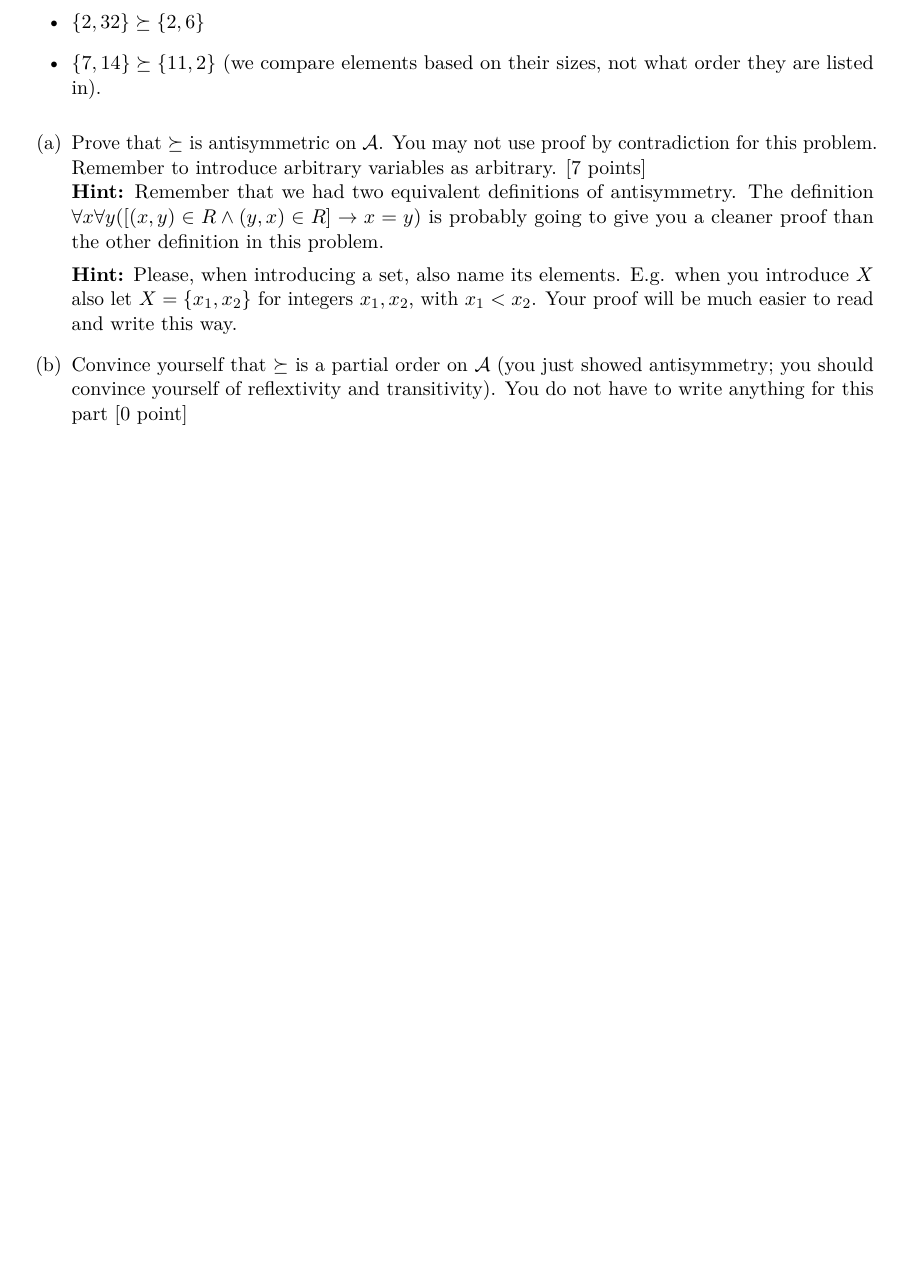
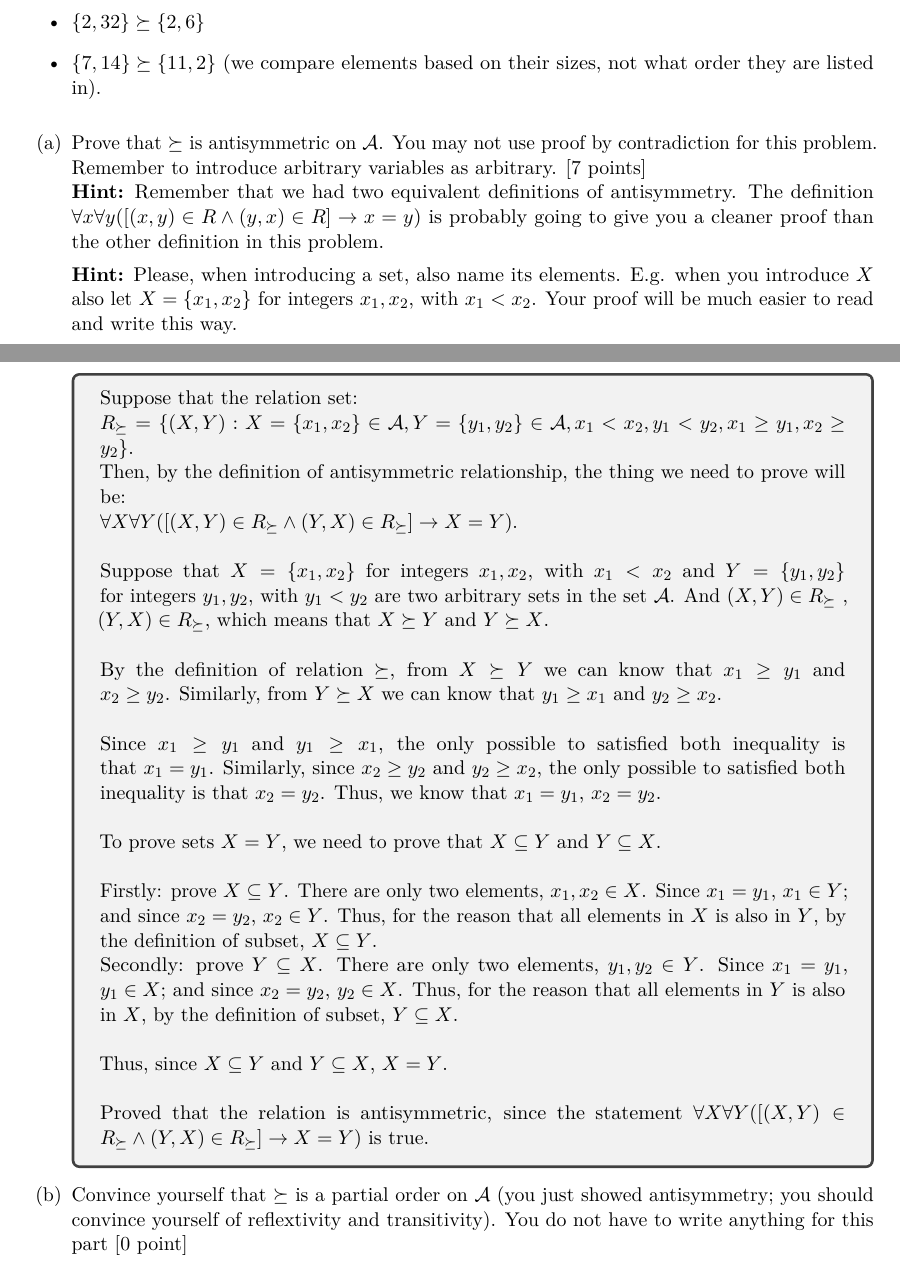
Before and after one commit to bhzhao19/tex_repo, a LaTeX problem sheet (cse_311/hw8/HW 8.tex): part of page 2 of 8 before the commit and two parts of pages 2 and 3 of 9 after it, the two joined at a grey line, cut so that both start at the same text, the shorter picture padded with empty space. Compiled offline with pdfLaTeX.

Commit message:
problem 2 finished

```diff
--- a/cse_311/hw8/HW 8.tex
+++ b/cse_311/hw8/HW 8.tex
@@ -185,7 +185,25 @@
               \textbf{Hint:} Remember that we had two equivalent definitions of antisymmetry. The definition $\forall x \forall y ( [(x,y)\in R \land (y,x)\in R] \rightarrow x=y)$ is probably going to give you a cleaner proof than the other definition in this problem.
 
               \textbf{Hint:} Please, when introducing a set, also name its elements. E.g. when you introduce $X$ also let $X=\{x_1,x_2\}$ for integers $x_1,x_2$, with $x_1 < x_2$. Your proof will be much easier to read and write this way.
-
+        \begin{tcolorbox}
+            Suppose that the relation set: \\
+            $R_{\succeq}$ = $\{(X,Y):X = \{x_1,x_2\}\in \mathcal{A} , Y= \{y_1,y_2\} \in \mathcal{A}, x_1 < x_2, y_1 < y_2, x_1 \geq y_1 , x_2 \geq y_2\}$. \\
+            Then, by the definition of antisymmetric relationship, the thing we need to prove will be: \\
+            $\forall X \forall Y ( [(X,Y)\in R_{\succeq} \land (Y,X)\in R_{\succeq}] \rightarrow X=Y)$. \\ \\
+            Suppose that $X = \{x_1,x_2\}$ for integers $x_1,x_2$, with $x_1 < x_2$ and $Y= \{y_1,y_2\}$ for integers $y_1,y_2$, with $y_1 < y_2$ are two arbitrary sets in the set $\mathcal{A}$. And $(X,Y)\in R_{\succeq}$ , $(Y,X)\in R_{\succeq}$,
+            which means that $X\succeq Y$ and $Y\succeq X$. \\ \\
+            By the definition of relation $\succeq$, from $X\succeq Y$ we can know that $x_1 \geq y_1$ and $x_2 \geq y_2$. Similarly, from $Y\succeq X$ we can know that
+            $y_1 \geq x_1$ and $y_2 \geq x_2$. \\ \\
+            Since $x_1 \geq y_1$ and $y_1 \geq x_1$, the only possible to satisfied both inequality is that $x_1 = y_1$. Similarly, since $x_2 \geq y_2$ and $y_2 \geq x_2$,
+            the only possible to satisfied both inequality is that $x_2 = y_2$. Thus, we know that $x_1 = y_1$, $x_2 = y_2$. \\ \\
+            To prove sets $X = Y$, we need to prove that $X \subseteq Y$ and $Y \subseteq X$. \\ \\
+            Firstly: prove $X \subseteq Y$. There are only two elements, $x_1,x_2\in X$. Since $x_1 = y_1$, $x_1\in Y$; and since $x_2 = y_2$, $x_2\in Y$. Thus, for the reason that
+            all elements in $X$ is also in $Y$, by the definition of subset, $X \subseteq Y$. \\
+            Secondly: prove $Y \subseteq X$. There are only two elements, $y_1,y_2\in Y$. Since $x_1 = y_1$, $y_1\in X$; and since $x_2 = y_2$, $y_2\in X$. Thus, for the reason that
+            all elements in $Y$ is also in $X$, by the definition of subset, $Y \subseteq X$. \\ \\
+            Thus, since $X \subseteq Y$ and $Y \subseteq X$, $X = Y$. \\ \\
+            Proved that the relation is antisymmetric, since the statement $\forall X \forall Y ( [(X,Y)\in R_{\succeq} \land (Y,X)\in R_{\succeq}] \rightarrow X=Y)$ is true.
+        \end{tcolorbox}
         \item Convince yourself that $\succeq$ is a partial order on $\mathcal{A}$ (you just showed antisymmetry; you should convince yourself of reflextivity and transitivity). You do not have to write anything for this part [0 point]
     \end{enumerate}
 \end{question}
```
Also changed, not shown: cse_311/hw8/HW 8.pdf, 4 other files.
